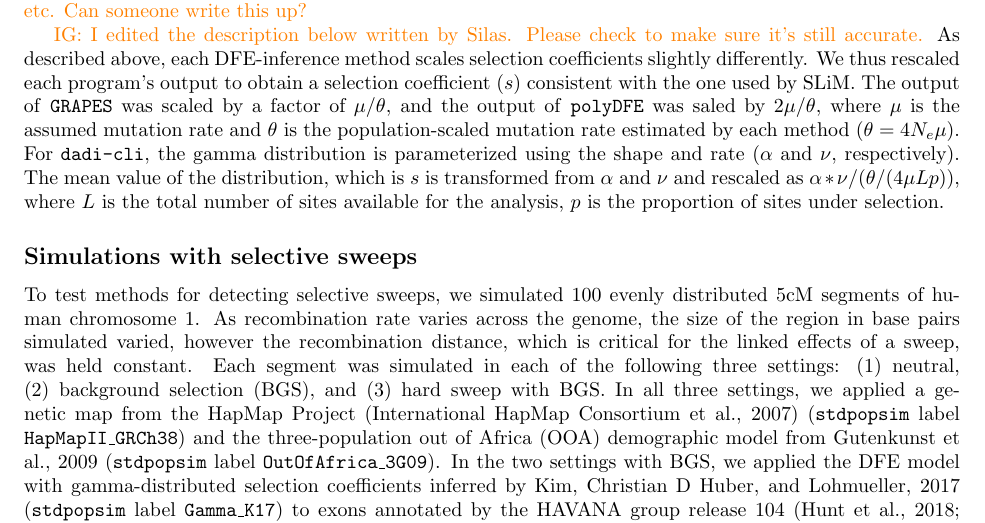
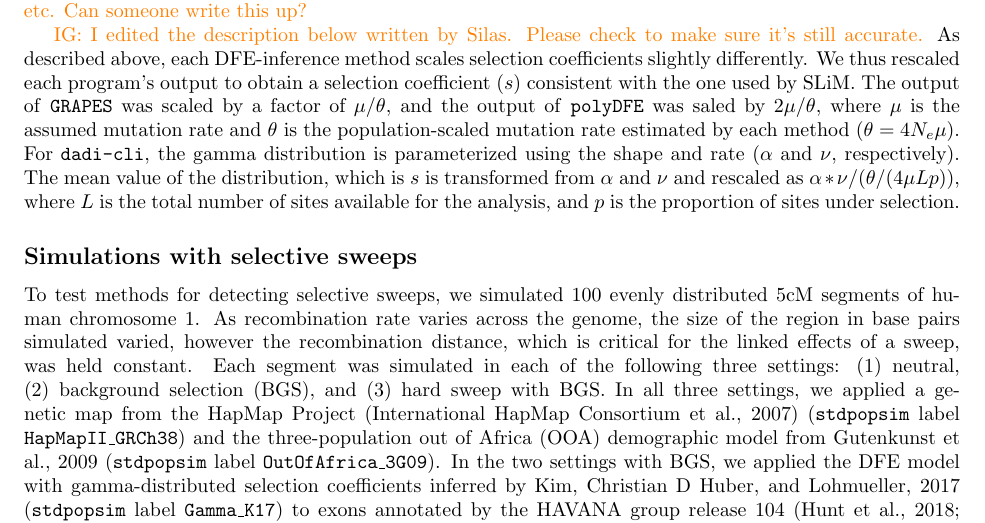
Before and after one commit to popsim-consortium/analysis2_manuscript, a LaTeX document (analysis2_manuscript.tex): part of page 14 of 22, cut so that both start at the same text. Compiled offline with pdfLaTeX.

Commit message:
added missing and

```diff
--- a/analysis2_manuscript.tex
+++ b/analysis2_manuscript.tex
@@ -987,7 +987,7 @@
     For \dadicli, the gamma distribution is parameterized using the shape and rate ($\alpha$ and $\nu$, respectively).
     The mean value of the distribution, which is $s$ is transformed from $\alpha$ and $\nu$ and rescaled as $\alpha * \nu / (\theta / (4 \mu L p))$,
     where $L$ is the total number of sites available for the analysis,
-    $p$ is the proportion of sites under selection.
+    and $p$ is the proportion of sites under selection.
 
 
 
```
